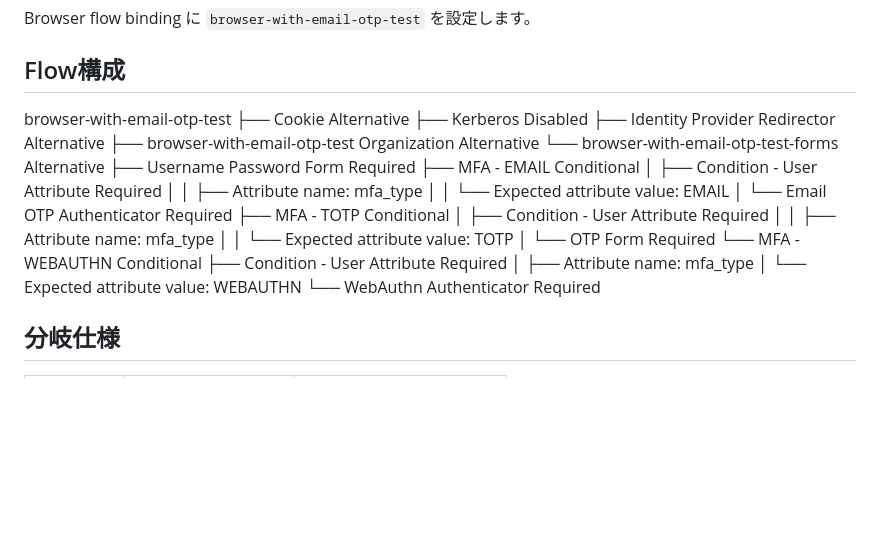
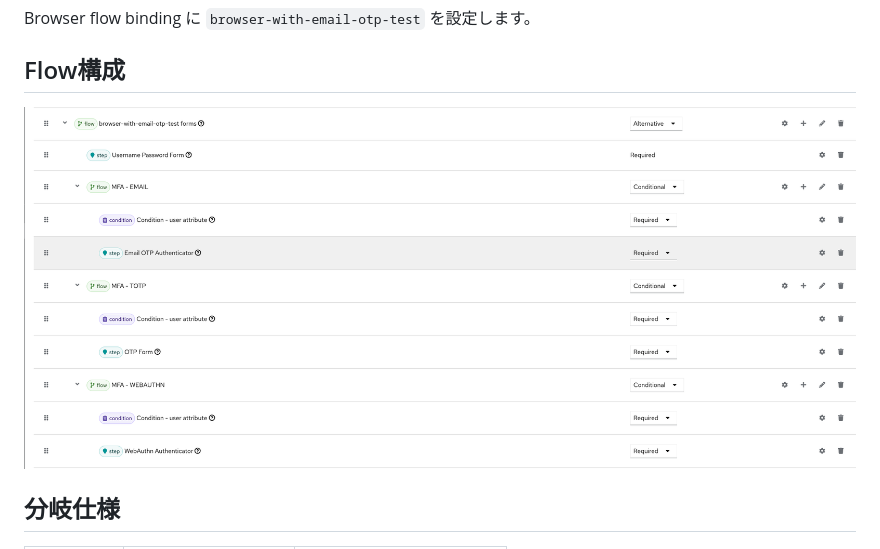
Before and after one commit to summergirlna/spa-kc-login, a Markdown page: readme.md, the part around the change. GitHub-like rendering; pictures changed too: keycloak-flow.png (added); blank space fills up the shorter version.

Commit message:
認証フローを追加

```diff
--- a/readme.md
+++ b/readme.md
@@ -259,7 +259,7 @@ Browser flow binding に `browser-with-email-otp-test` を設定します。
 
 ## Flow構成
 
-browser-with-email-otp-test ├── Cookie Alternative ├── Kerberos Disabled ├── Identity Provider Redirector Alternative ├── browser-with-email-otp-test Organization Alternative └── browser-with-email-otp-test-forms Alternative ├── Username Password Form Required ├── MFA - EMAIL Conditional │ ├── Condition - User Attribute Required │ │ ├── Attribute name: mfa_type │ │ └── Expected attribute value: EMAIL │ └── Email OTP Authenticator Required ├── MFA - TOTP Conditional │ ├── Condition - User Attribute Required │ │ ├── Attribute name: mfa_type │ │ └── Expected attribute value: TOTP │ └── OTP Form Required └── MFA - WEBAUTHN Conditional ├── Condition - User Attribute Required │ ├── Attribute name: mfa_type │ └── Expected attribute value: WEBAUTHN └── WebAuthn Authenticator Required
+![flow](keycloak-flow.png)
 
 
 ## 分岐仕様
```
